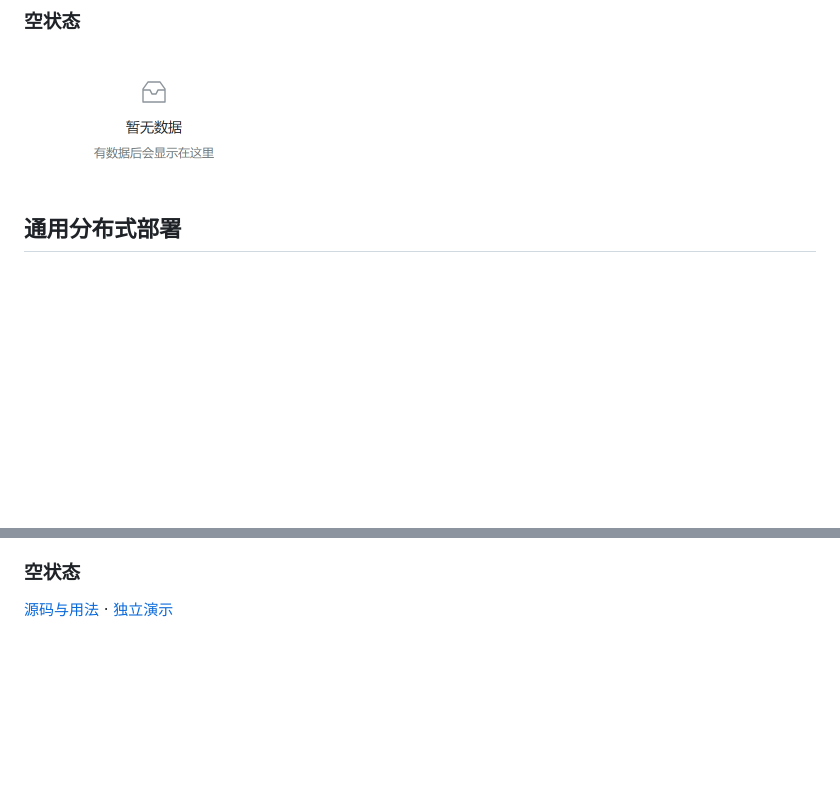
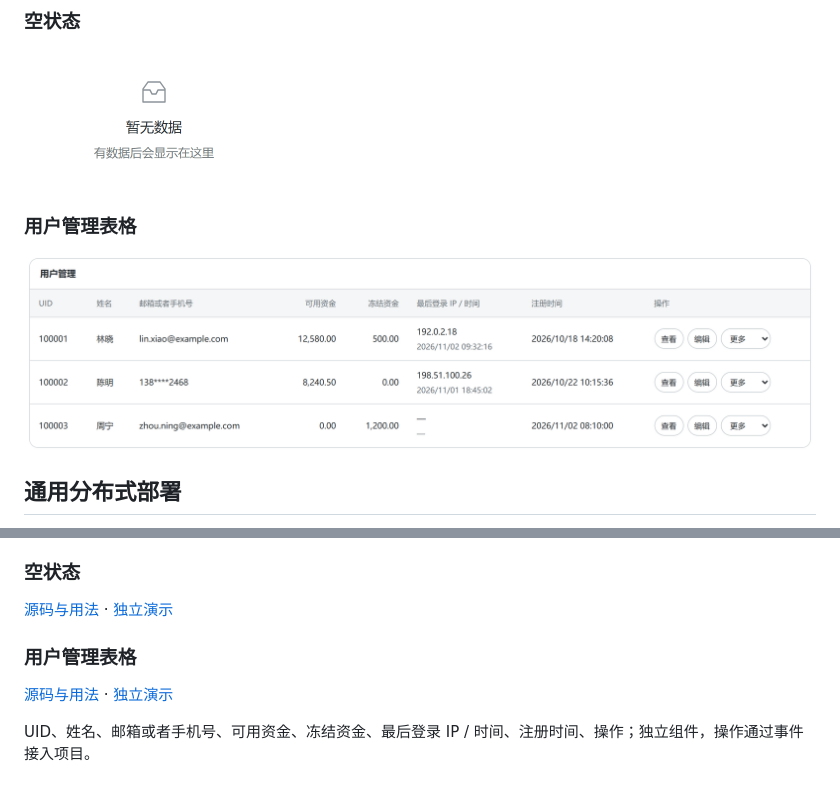
Before and after one commit to Smile96899/component-library, a Markdown page: README.md, 2 parts joined by grey strips. GitHub-like rendering; pictures changed too: assets/user-table.png (added); blank space fills up the shorter version.

Commit message:
Add standalone user management table with account fields

```diff
--- a/README.md
+++ b/README.md
@@ -83,6 +83,10 @@
 ### 空状态
 
 <img src="assets/empty-state.png" alt="空状态" width="260">
+
+### 用户管理表格
+
+<img src="assets/user-table.png" alt="用户管理表格：UID、姓名、联系方式、资金、登录信息、注册时间和操作" width="960">
 
 ## 通用分布式部署
 
@@ -326,3 +330,9 @@ document.getElementById('status-select').addEventListener('change', event => {
 ### 空状态
 
 [源码与用法](empty-state/README.md) · [独立演示](empty-state/index.html)
+
+### 用户管理表格
+
+[源码与用法](user-table/README.md) · [独立演示](user-table/index.html)
+
+UID、姓名、邮箱或者手机号、可用资金、冻结资金、最后登录 IP / 时间、注册时间、操作；独立组件，操作通过事件接入项目。
```
Also changed, not shown: user-table/README.md (added, +58 -0 lines), 5 other files.
